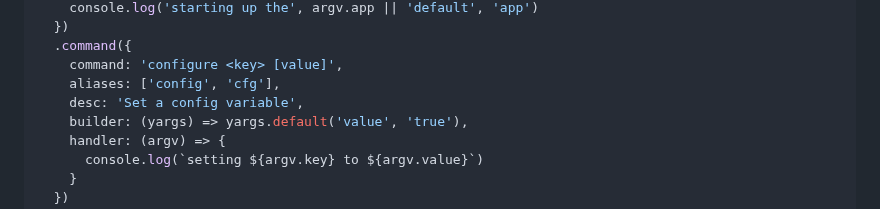
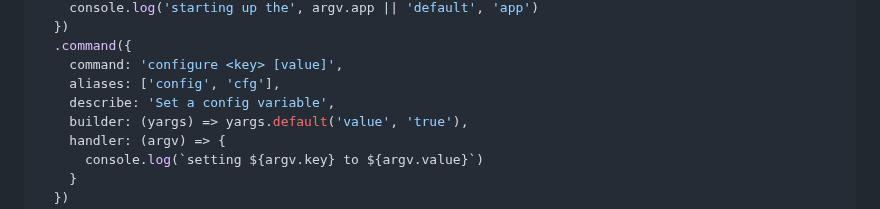
Before and after one commit to yargs/yargs, a Markdown page: docs/advanced.md, the part around the change. GitHub-like rendering.

Commit message:
docs: use describe rather than desc (#2373)

```diff
--- a/docs/advanced.md
+++ b/docs/advanced.md
@@ -145,7 +145,7 @@ yargs(hideBin(process.argv))
   .command({
     command: 'configure <key> [value]',
     aliases: ['config', 'cfg'],
-    desc: 'Set a config variable',
+    describe: 'Set a config variable',
     builder: (yargs) => yargs.default('value', 'true'),
     handler: (argv) => {
       console.log(`setting ${argv.key} to ${argv.value}`)
```
Also changed, not shown: docs/api.md (+1 -1 lines).
